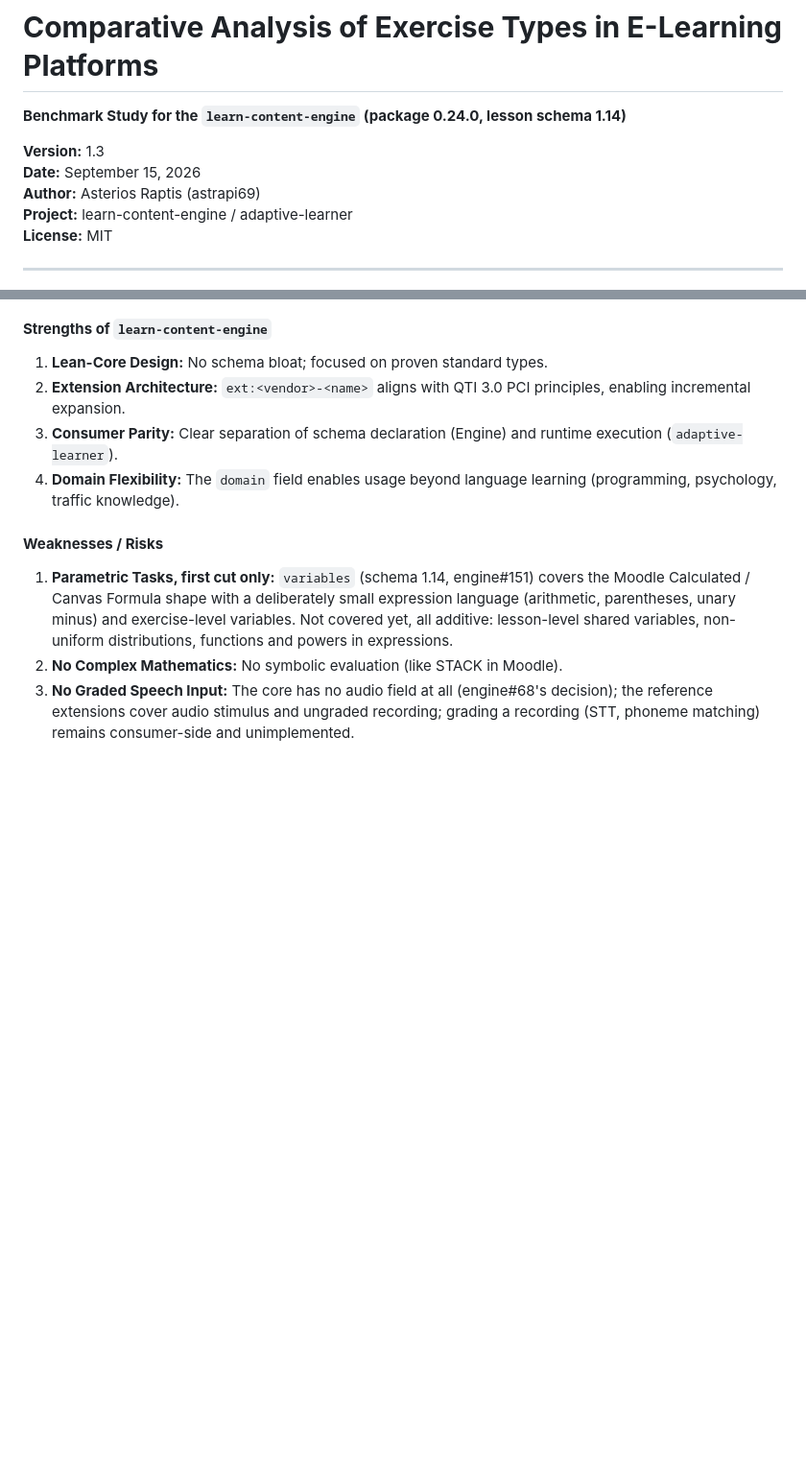
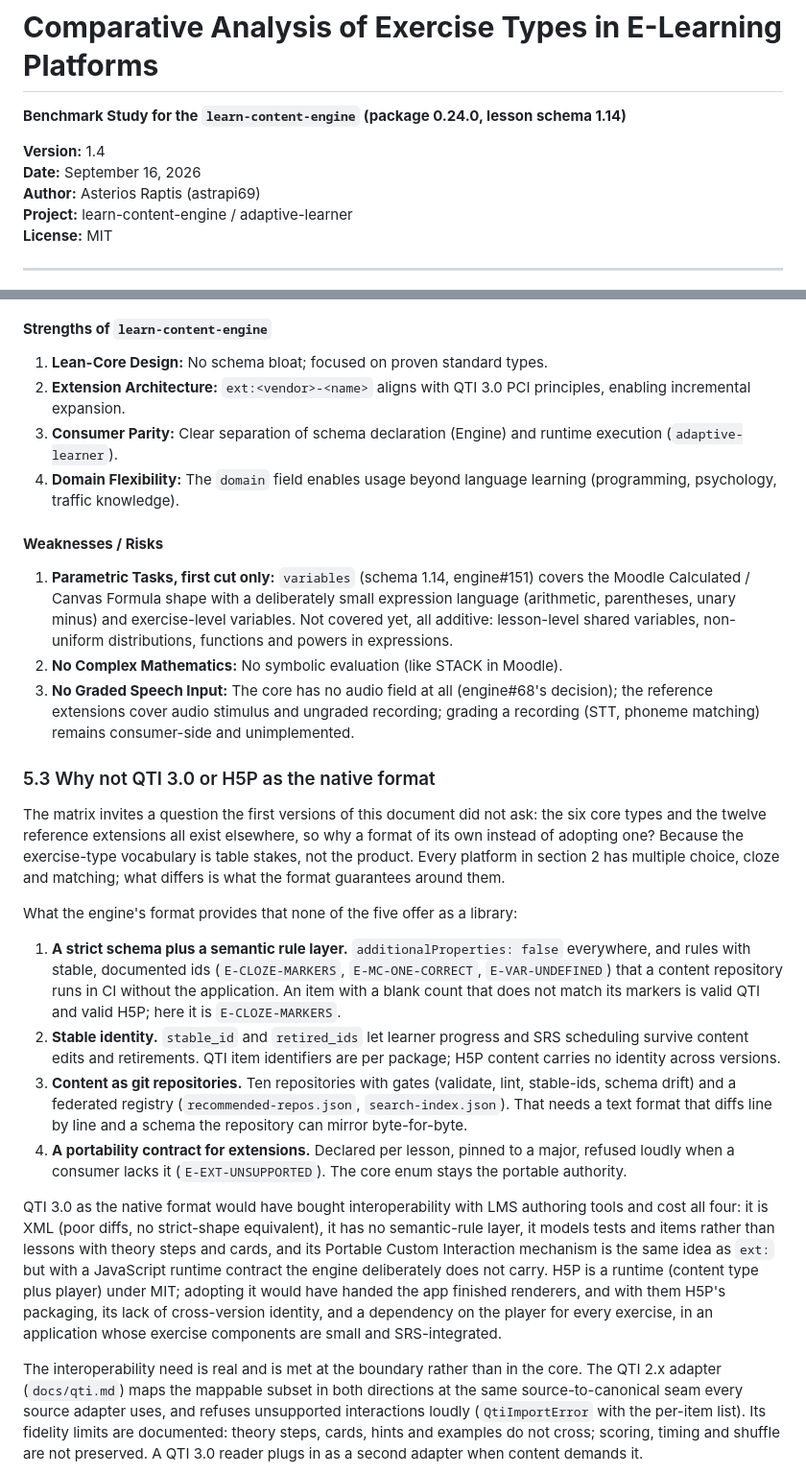
Before and after one commit to astrapi69/learn-content-engine, a Markdown page: docs/comparative-analysis.md, 2 parts joined by grey strips. Shown at 96% size. Drawn GitHub-style; blank space fills up the shorter version.

```diff
--- a/docs/comparative-analysis.md
+++ b/docs/comparative-analysis.md
@@ -1,8 +1,8 @@
 # **Comparative Analysis of Exercise Types in E-Learning Platforms**
 **Benchmark Study for the `learn-content-engine` (package 0.24.0, lesson schema 1.14)**
 
-**Version:** 1.3
-**Date:** September 15, 2026
+**Version:** 1.4
+**Date:** September 16, 2026
 **Author:** Asterios Raptis (astrapi69)
 **Project:** learn-content-engine / adaptive-learner
 **License:** MIT
@@ -442,3 +442,18 @@ flowchart TB
 2. **No Complex Mathematics:** No symbolic evaluation (like STACK in Moodle).
 3. **No Graded Speech Input:** The core has no audio field at all (engine#68's decision); the reference extensions cover audio stimulus and ungraded recording; grading a recording (STT, phoneme matching) remains consumer-side and unimplemented.
 
+### 5.3 Why not QTI 3.0 or H5P as the native format
+
+The matrix invites a question the first versions of this document did not ask: the six core types and the twelve reference extensions all exist elsewhere, so why a format of its own instead of adopting one? Because the exercise-type vocabulary is table stakes, not the product. Every platform in section 2 has multiple choice, cloze and matching; what differs is what the format guarantees around them.
+
+What the engine's format provides that none of the five offer as a library:
+
+1. **A strict schema plus a semantic rule layer.** `additionalProperties: false` everywhere, and rules with stable, documented ids (`E-CLOZE-MARKERS`, `E-MC-ONE-CORRECT`, `E-VAR-UNDEFINED`) that a content repository runs in CI without the application. An item with a blank count that does not match its markers is valid QTI and valid H5P; here it is `E-CLOZE-MARKERS`.
+2. **Stable identity.** `stable_id` and `retired_ids` let learner progress and SRS scheduling survive content edits and retirements. QTI item identifiers are per package; H5P content carries no identity across versions.
+3. **Content as git repositories.** Ten repositories with gates (validate, lint, stable-ids, schema drift) and a federated registry (`recommended-repos.json`, `search-index.json`). That needs a text format that diffs line by line and a schema the repository can mirror byte-for-byte.
+4. **A portability contract for extensions.** Declared per lesson, pinned to a major, refused loudly when a consumer lacks it (`E-EXT-UNSUPPORTED`). The core enum stays the portable authority.
+
+QTI 3.0 as the native format would have bought interoperability with LMS authoring tools and cost all four: it is XML (poor diffs, no strict-shape equivalent), it has no semantic-rule layer, it models tests and items rather than lessons with theory steps and cards, and its Portable Custom Interaction mechanism is the same idea as `ext:` but with a JavaScript runtime contract the engine deliberately does not carry. H5P is a runtime (content type plus player) under MIT; adopting it would have handed the app finished renderers, and with them H5P's packaging, its lack of cross-version identity, and a dependency on the player for every exercise, in an application whose exercise components are small and SRS-integrated.
+
+The interoperability need is real and is met at the boundary rather than in the core. The QTI 2.x adapter (`docs/qti.md`) maps the mappable subset in both directions at the same source-to-canonical seam every source adapter uses, and refuses unsupported interactions loudly (`QtiImportError` with the per-item list). Its fidelity limits are documented: theory steps, cards, hints and examples do not cross; scoring, timing and shuffle are not preserved. A QTI 3.0 reader plugs in as a second adapter when content demands it.
+
```
Also changed, not shown: other parts of docs/comparative-analysis.md (+12 -0 lines).
